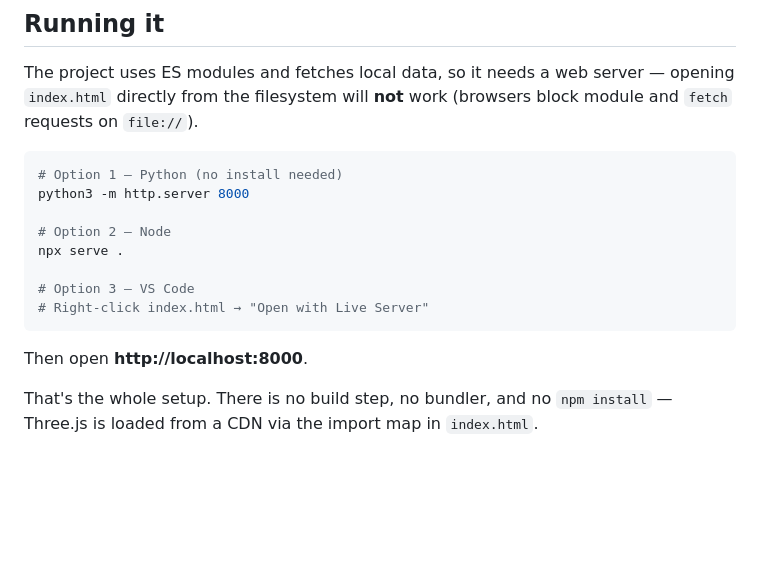
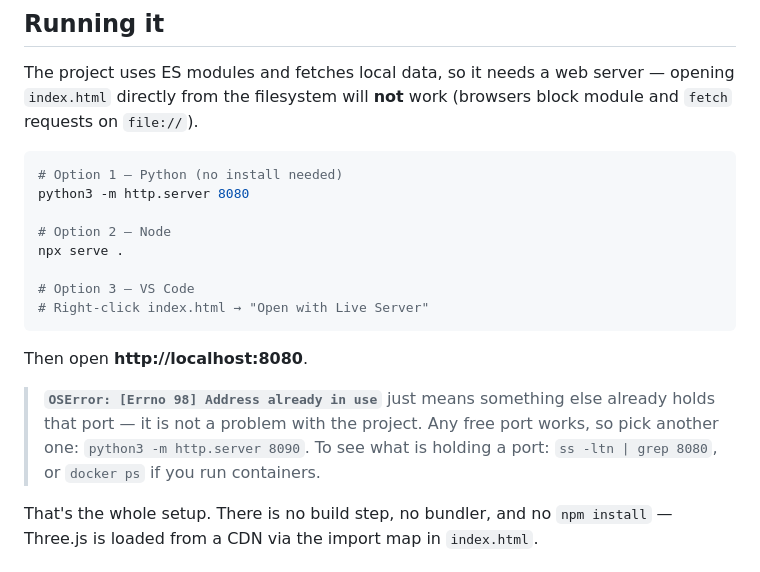
Before and after one commit to hanlinhtet/AboutEarth, a Markdown page: README.md, the part around the change. Drawn GitHub-style; blank space fills up the shorter version.

Commit message:
README: serve on 8080 and explain the port-in-use error
Port 8000 is occupied on this machine by an unrelated container, so the
documented command failed out of the box. Also notes that Errno 98 is a
port conflict rather than a project problem, and how to find the holder.

Co-Authored-By: Claude Opus 5 (1M context) <noreply@anthropic.com>

````diff
--- a/README.md
+++ b/README.md
@@ -13,7 +13,7 @@ block module and `fetch` requests on `file://`).
 
 ```bash
 # Option 1 — Python (no install needed)
-python3 -m http.server 8000
+python3 -m http.server 8080
 
 # Option 2 — Node
 npx serve .
@@ -22,7 +22,12 @@ npx serve .
 # Right-click index.html → "Open with Live Server"
 ```
 
-Then open **http://localhost:8000**.
+Then open **http://localhost:8080**.
+
+> **`OSError: [Errno 98] Address already in use`** just means something else already
+> holds that port — it is not a problem with the project. Any free port works, so
+> pick another one: `python3 -m http.server 8090`. To see what is holding a port:
+> `ss -ltn | grep 8080`, or `docker ps` if you run containers.
 
 That's the whole setup. There is no build step, no bundler, and no `npm install` —
 Three.js is loaded from a CDN via the import map in `index.html`.
````
